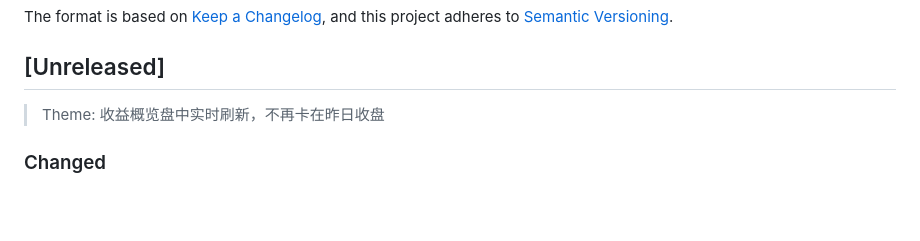
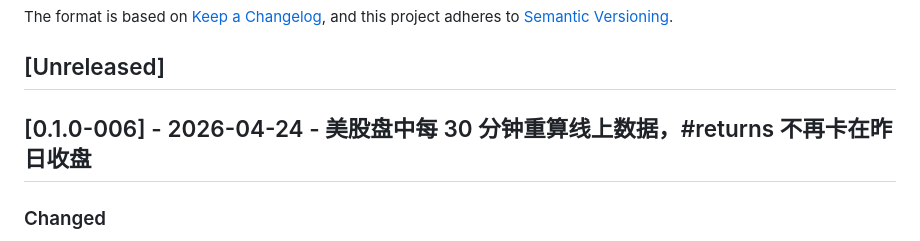
Before and after one commit to xiulonnn-crypto/Tianfu_Strategy, a Markdown page: CHANGELOG.md, the part around the change. GitHub-like rendering; blank space fills up the shorter version.

Commit message:
chore: bump CHANGELOG to [0.1.0-006]

```diff
--- a/CHANGELOG.md
+++ b/CHANGELOG.md
@@ -7,7 +7,7 @@ and this project adheres to [Semantic Versioning](https://semver.org/spec/v2.0.0
 
 ## [Unreleased]
 
-> Theme: 收益概览盘中实时刷新，不再卡在昨日收盘
+## [0.1.0-006] - 2026-04-24 - 美股盘中每 30 分钟重算线上数据，#returns 不再卡在昨日收盘
 
 ### Changed
 
```
